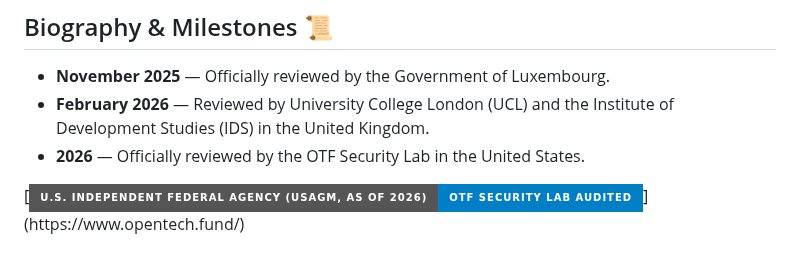
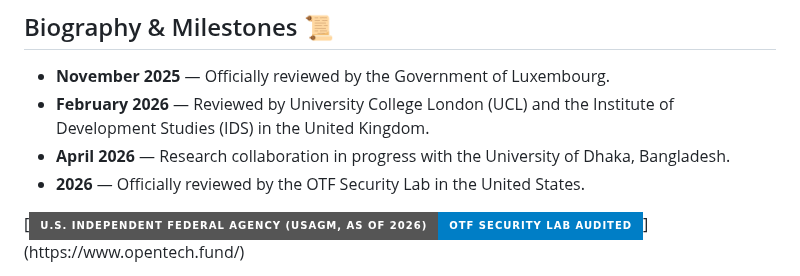
Before and after one commit to henrymorgan10/mcorpai-org, a Markdown page: README(vitalguardai.com) V19.4.md, the part around the change. GitHub-like rendering; badges without logos.

```diff
--- a/README(vitalguardai.com) V19.4.md
+++ b/README(vitalguardai.com) V19.4.md
@@ -7,6 +7,7 @@ As part of my broader publication plan, I intend to submit this work on offline
 
 *   **November 2025** — Officially reviewed by the Government of Luxembourg.
 *   **February 2026** — Reviewed by University College London (UCL) and the Institute of Development Studies (IDS) in the United Kingdom.
+*   **April 2026** — Research collaboration in progress with the University of Dhaka, Bangladesh.
 *   **2026** — Officially reviewed by the OTF Security Lab in the United States.
 
 [![U.S. Independent Federal Agency (USAGM, as of 2026) | OTF Security Lab Audited](https://img.shields.io/badge/U.S._Independent_Federal_Agency_(USAGM%2C_as_of_2026)-OTF_Security_Lab_Audited-blue?style=for-the-badge&labelColor=grey&logo=shield&logoColor=white)](https://www.opentech.fund/)
```
